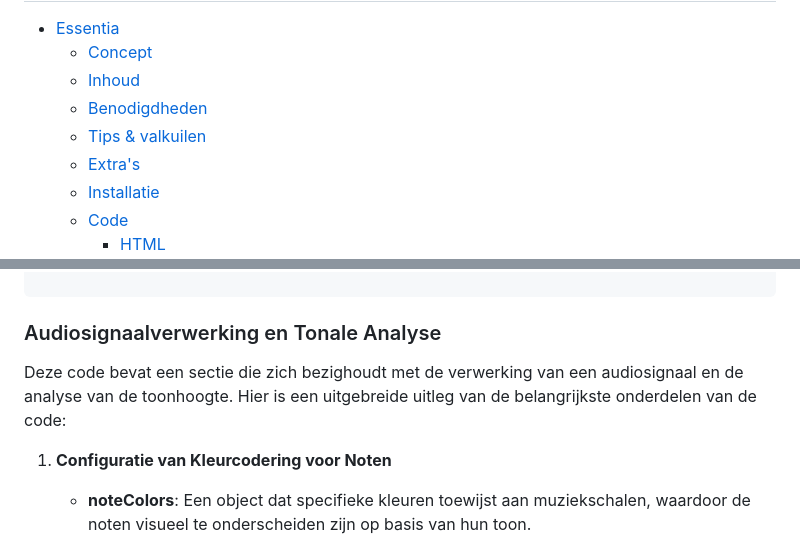
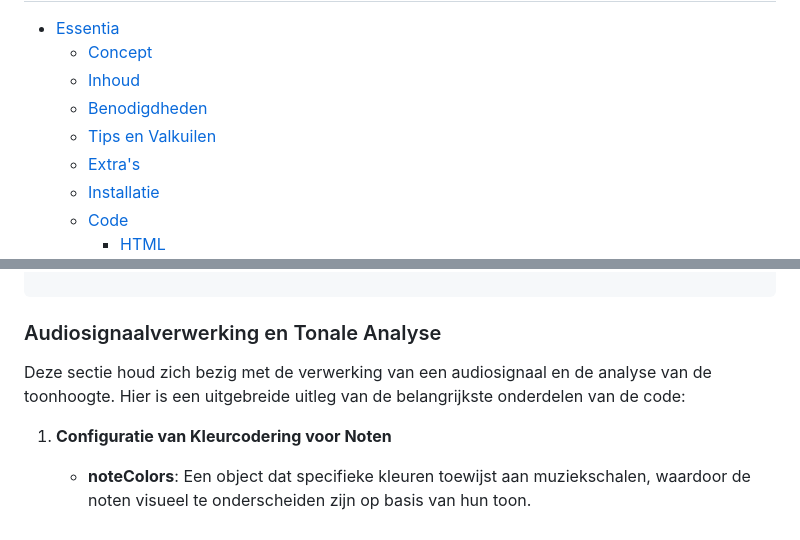
Before and after one commit to yanadevos/2324_CC_yana_project, a Markdown page: docs/Readme.md, 2 parts joined by grey strips. Drawn GitHub-style.

```diff
--- a/docs/Readme.md
+++ b/docs/Readme.md
@@ -33,7 +33,7 @@
   - [Concept](#concept)
   - [Inhoud](#inhoud)
   - [Benodigdheden](#benodigdheden)
-  - [Tips \& valkuilen](#tips--valkuilen)
+  - [Tips en Valkuilen](#tips-en-valkuilen)
   - [Extra's](#extras)
   - [Installatie](#installatie)
   - [Code](#code)
@@ -247,7 +247,7 @@ async function getText() {
 
 ### Audiosignaalverwerking en Tonale Analyse
 
-Deze code bevat een sectie die zich bezighoudt met de verwerking van een audiosignaal en de analyse van de toonhoogte. Hier is een uitgebreide uitleg van de belangrijkste onderdelen van de code:
+Deze sectie houd zich bezig met de verwerking van een audiosignaal en de analyse van de toonhoogte. Hier is een uitgebreide uitleg van de belangrijkste onderdelen van de code:
 
 1. **Configuratie van Kleurcodering voor Noten**
 
```
Also changed, not shown: other parts of docs/Readme.md (+8 -8 lines).
